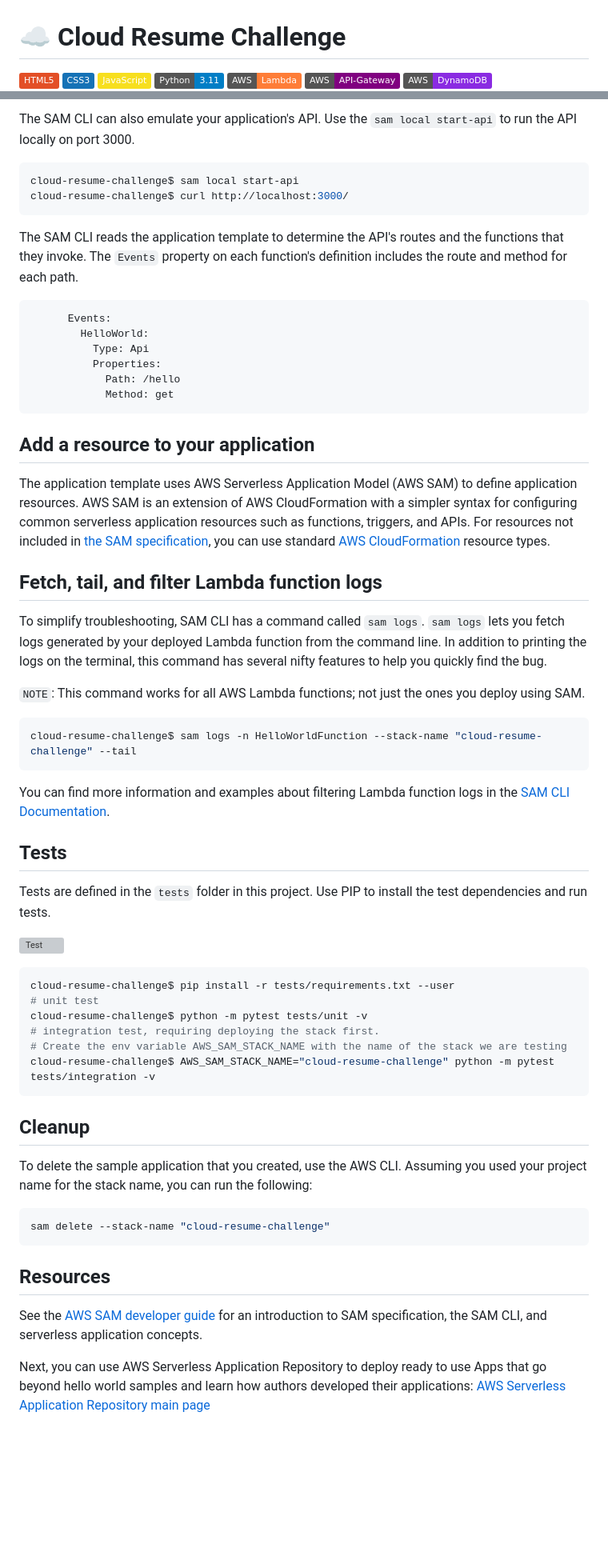
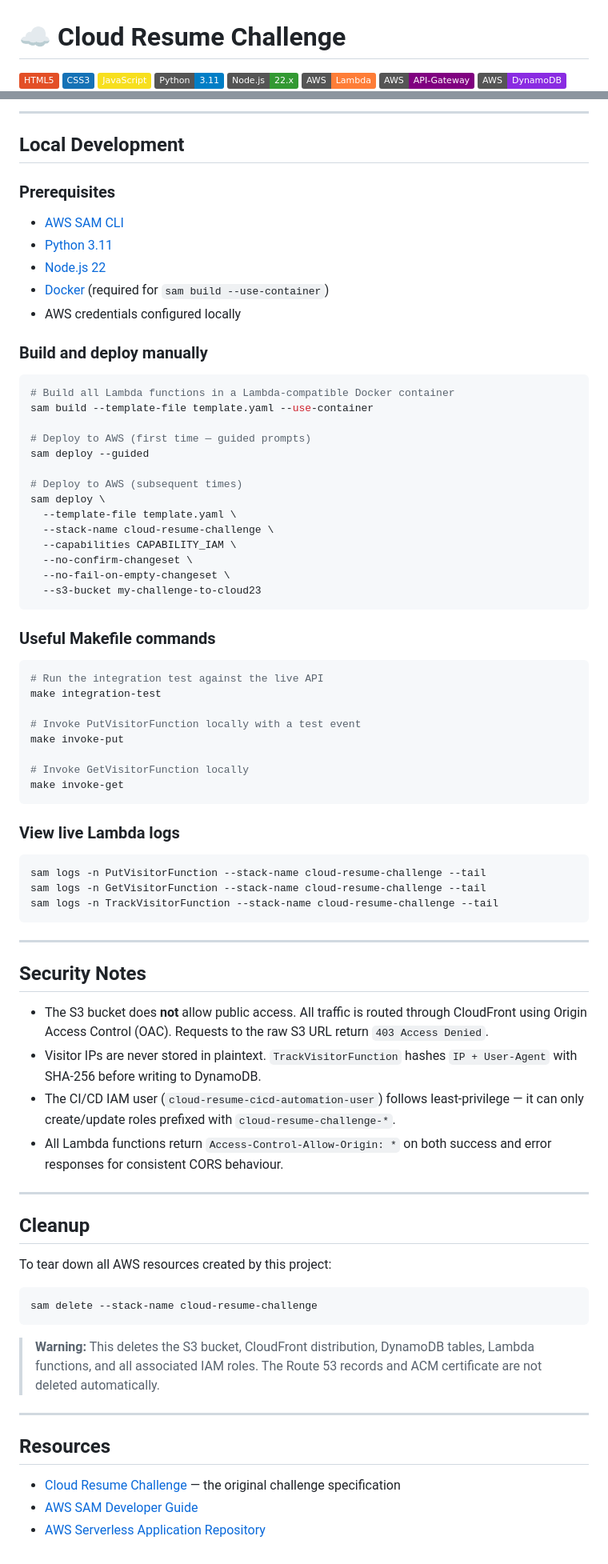
Before and after one commit to Aditya-Kumar-Verma/cloud-resume-challenge, a Markdown page: README.md, 2 parts joined by grey strips. Shown at 80% size. Drawn GitHub-style; badges without logos; blank space fills up the shorter version; grey boxes are pictures that could not be loaded.

````diff
--- a/README.md
+++ b/README.md
@@ -4,6 +4,7 @@
 ![CSS](https://img.shields.io/badge/CSS3-1572B6?logo=css3&logoColor=white)
 ![JavaScript](https://img.shields.io/badge/JavaScript-F7DF1E?logo=javascript&logoColor=black)
 ![Python](https://img.shields.io/badge/Python-3.11-blue?logo=python)
+![Node.js](https://img.shields.io/badge/Node.js-22.x-339933?logo=nodedotjs&logoColor=white)
 ![AWS Lambda](https://img.shields.io/badge/AWS-Lambda-orange?logo=aws-lambda)
 ![Amazon API Gateway](https://img.shields.io/badge/AWS-API--Gateway-purple?logo=amazonaws)
 ![DynamoDB](https://img.shields.io/badge/AWS-DynamoDB-blueviolet?logo=amazonaws)
@@ -85,64 +169,81 @@ cloud-resume-challenge$ sam local invoke HelloWorldFunction --event events/event
 ```
 
-The SAM CLI can also emulate your application's API. Use the `sam local start-api` to run the API locally on port 3000.
+---
+
+## Local Development
+
+### Prerequisites
+- [AWS SAM CLI](https://docs.aws.amazon.com/serverless-application-model/latest/developerguide/serverless-sam-cli-install.html)
+- [Python 3.11](https://www.python.org/downloads/)
+- [Node.js 22](https://nodejs.org/)
+- [Docker](https://hub.docker.com/search/?type=edition&offering=community) (required for `sam build --use-container`)
+- AWS credentials configured locally
+
+### Build and deploy manually
 
 ```bash
-cloud-resume-challenge$ sam local start-api
-cloud-resume-challenge$ curl http://localhost:3000/
+# Build all Lambda functions in a Lambda-compatible Docker container
+sam build --template-file template.yaml --use-container
+
+# Deploy to AWS (first time — guided prompts)
+sam deploy --guided
+
+# Deploy to AWS (subsequent times)
+sam deploy \
+  --template-file template.yaml \
+  --stack-name cloud-resume-challenge \
+  --capabilities CAPABILITY_IAM \
+  --no-confirm-changeset \
+  --no-fail-on-empty-changeset \
+  --s3-bucket my-challenge-to-cloud23
 ```
 
-The SAM CLI reads the application template to determine the API's routes and the functions that they invoke. The `Events` property on each function's definition includes the route and method for each path.
+### Useful Makefile commands
 
-```yaml
-      Events:
-        HelloWorld:
-          Type: Api
-          Properties:
-            Path: /hello
-            Method: get
+```bash
+# Run the integration test against the live API
+make integration-test
+
+# Invoke PutVisitorFunction locally with a test event
+make invoke-put
+
+# Invoke GetVisitorFunction locally
+make invoke-get
 ```
 
-## Add a resource to your application
-The application template uses AWS Serverless Application Model (AWS SAM) to define application resources. AWS SAM is an extension of AWS CloudFormation with a simpler syntax for configuring common serverless application resources such as functions, triggers, and APIs. For resources not included in [the SAM specification](https://github.com/awslabs/serverless-application-model/blob/master/versions/2016-10-31.md), you can use standard [AWS CloudFormation](https://docs.aws.amazon.com/AWSCloudFormation/latest/UserGuide/aws-template-resource-type-ref.html) resource types.
-
-## Fetch, tail, and filter Lambda function logs
-
-To simplify troubleshooting, SAM CLI has a command called `sam logs`. `sam logs` lets you fetch logs generated by your deployed Lambda function from the command line. In addition to printing the logs on the terminal, this command has several nifty features to help you quickly find the bug.
-
-`NOTE`: This command works for all AWS Lambda functions; not just the ones you deploy using SAM.
+### View live Lambda logs
 
 ```bash
-cloud-resume-challenge$ sam logs -n HelloWorldFunction --stack-name "cloud-resume-challenge" --tail
+sam logs -n PutVisitorFunction --stack-name cloud-resume-challenge --tail
+sam logs -n GetVisitorFunction --stack-name cloud-resume-challenge --tail
+sam logs -n TrackVisitorFunction --stack-name cloud-resume-challenge --tail
 ```
 
-You can find more information and examples about filtering Lambda function logs in the [SAM CLI Documentation](https://docs.aws.amazon.com/serverless-application-model/latest/developerguide/serverless-sam-cli-logging.html).
+---
 
-## Tests
+## Security Notes
 
-Tests are defined in the `tests` folder in this project. Use PIP to install the test dependencies and run tests.
+- The S3 bucket does **not** allow public access. All traffic is routed through CloudFront using Origin Access Control (OAC). Requests to the raw S3 URL return `403 Access Denied`.
+- Visitor IPs are never stored in plaintext. `TrackVisitorFunction` hashes `IP + User-Agent` with SHA-256 before writing to DynamoDB.
+- The CI/CD IAM user (`cloud-resume-cicd-automation-user`) follows least-privilege — it can only create/update roles prefixed with `cloud-resume-challenge-*`.
+- All Lambda functions return `Access-Control-Allow-Origin: *` on both success and error responses for consistent CORS behaviour.
 
-![Test](https://github.com/Aditya-Kumar-Verma/cloud-resume-challenge/actions/workflows/test.yml/badge.svg)
-
-
-```bash
-cloud-resume-challenge$ pip install -r tests/requirements.txt --user
-# unit test
-cloud-resume-challenge$ python -m pytest tests/unit -v
-# integration test, requiring deploying the stack first.
-# Create the env variable AWS_SAM_STACK_NAME with the name of the stack we are testing
-cloud-resume-challenge$ AWS_SAM_STACK_NAME="cloud-resume-challenge" python -m pytest tests/integration -v
-```
+---
 
 ## Cleanup
 
-To delete the sample application that you created, use the AWS CLI. Assuming you used your project name for the stack name, you can run the following:
+To tear down all AWS resources created by this project:
 
 ```bash
-sam delete --stack-name "cloud-resume-challenge"
+sam delete --stack-name cloud-resume-challenge
 ```
+
+> **Warning:** This deletes the S3 bucket, CloudFront distribution, DynamoDB tables, Lambda functions, and all associated IAM roles. The Route 53 records and ACM certificate are not deleted automatically.
+
+---
 
 ## Resources
 
-See the [AWS SAM developer guide](https://docs.aws.amazon.com/serverless-application-model/latest/developerguide/what-is-sam.html) for an introduction to SAM specification, the SAM CLI, and serverless application concepts.
-
-Next, you can use AWS Serverless Application Repository to deploy ready to use Apps that go beyond hello world samples and learn how authors developed their applications: [AWS Serverless Application Repository main page](https://aws.amazon.com/serverless/serverlessrepo/)
+- [Cloud Resume Challenge](https://cloudresumechallenge.dev/) — the original challenge specification
+- [AWS SAM Developer Guide](https://docs.aws.amazon.com/serverless-application-model/latest/developerguide/what-is-sam.html)
+- [AWS Serverless Application Repository](https://aws.amazon.com/serverless/serverlessrepo/)
````
Also changed, not shown: other parts of README.md (+132 -49 lines).
